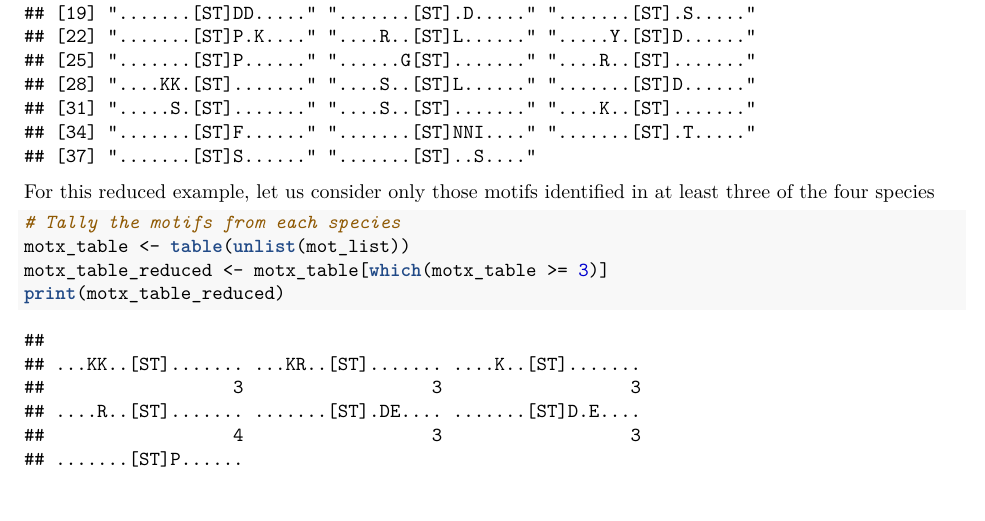
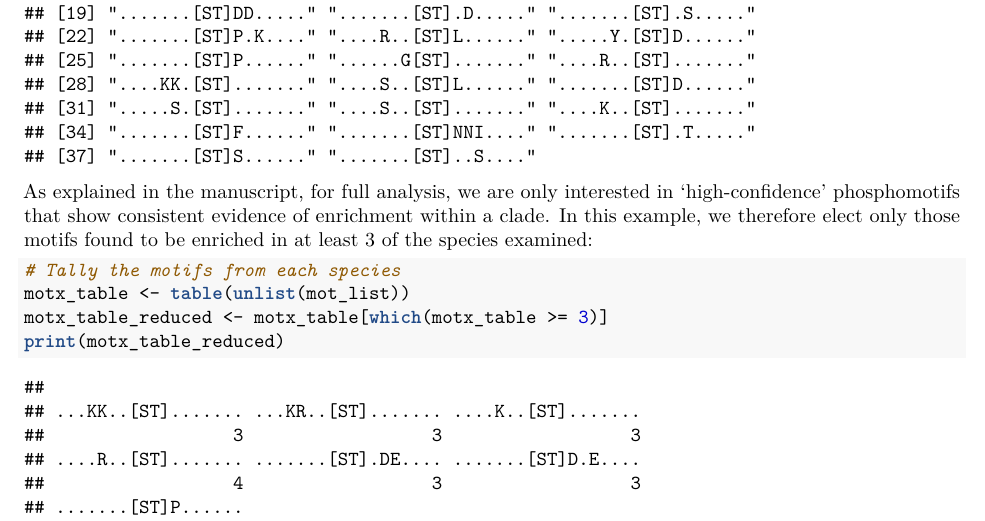
Before and after one commit to DBradley27/Kinase-specificity-evolution, an R Markdown document (motifs_analysis_example/Phosphomotifs_analysis_example.Rmd): part of page 2 of 5, cut so that both start at the same text. The pictures show the output file motifs_analysis_example/Phosphomotifs_analysis_example.pdf that the author committed with the source.

Commit message:
Add files via upload

````diff
--- a/motifs_analysis_example/Phosphomotifs_analysis_example.Rmd
+++ b/motifs_analysis_example/Phosphomotifs_analysis_example.Rmd
@@ -77,7 +77,7 @@ print(mot_list[1])
 
 ```
 
-For this reduced example, let us consider only those motifs identified in at least three of the four species
+As explained in the manuscript, for full analysis, we are only interested in 'high-confidence' phosphomotifs that show consistent evidence of enrichment within a clade. In this example, we therefore elect only those motifs found to be enriched in at least 3 of the species examined:
 
 ```{r,echo=TRUE,include=TRUE}
 # Tally the motifs from each species
````
Also changed, not shown: motifs_analysis_example/Phosphomotifs_analysis_example.pdf.
